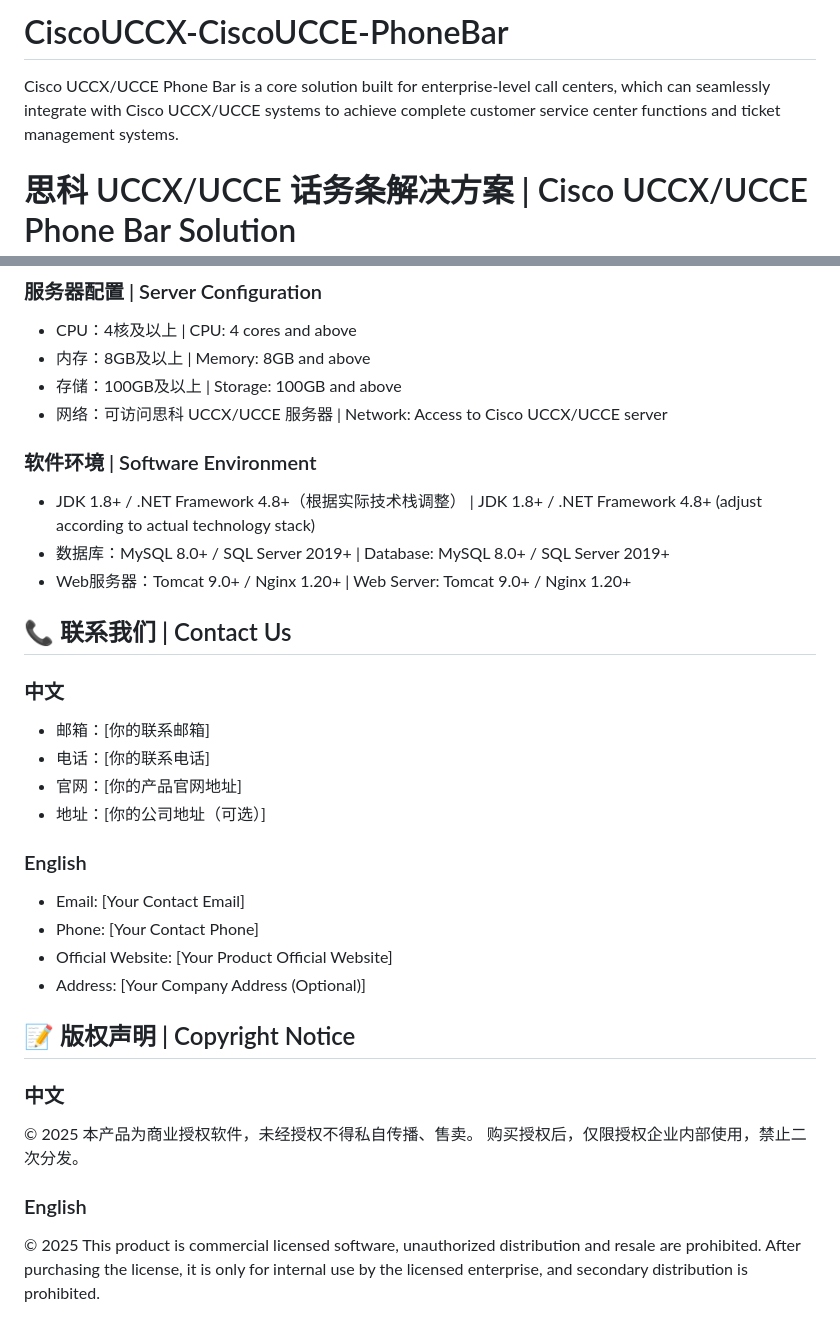
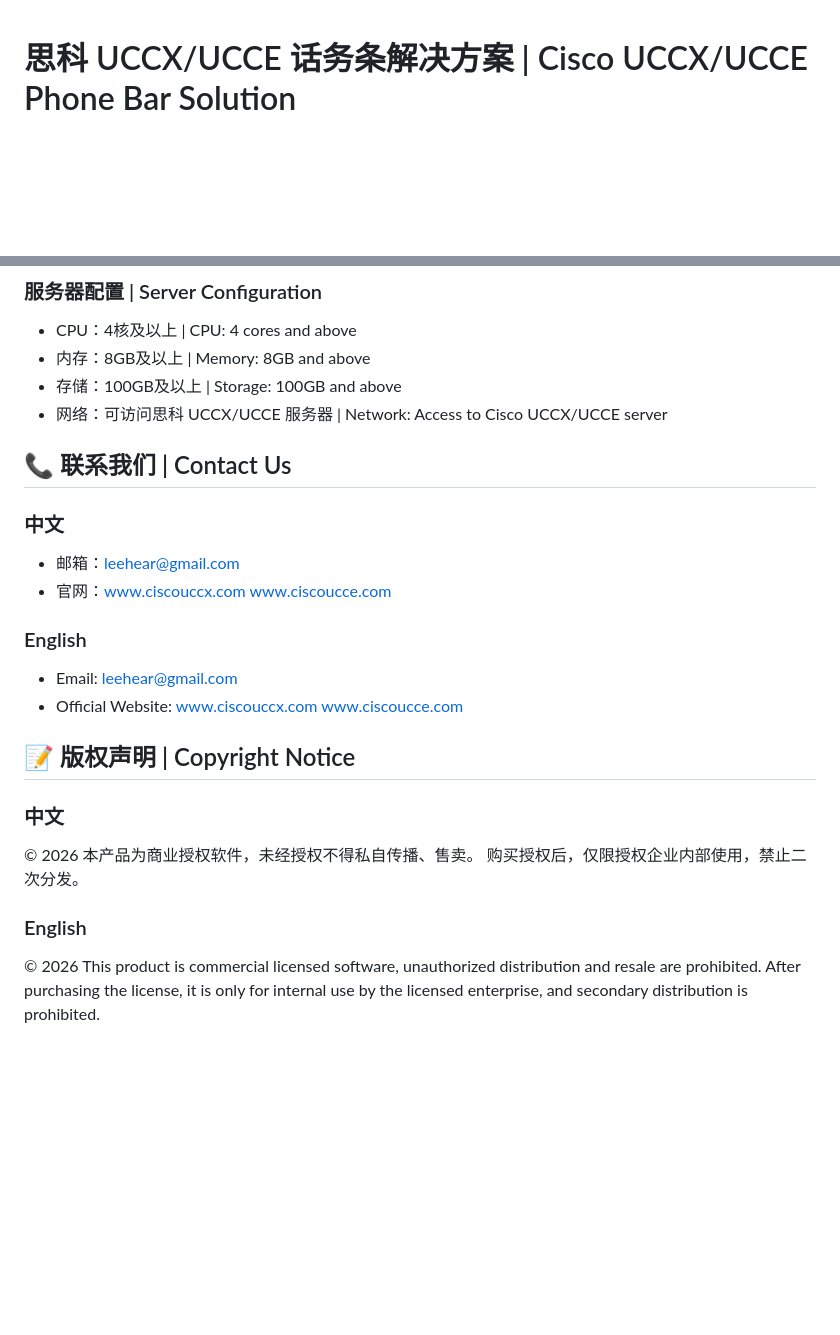
Before and after one commit to lixiangyu890601/CiscoUCCX-CiscoUCCE-PhoneBar, a Markdown page: README.md, 2 parts joined by grey strips. Rendered like a GitHub page; blank space fills up the shorter version.

```diff
--- a/README.md
+++ b/README.md
@@ -1,6 +1,3 @@
-# CiscoUCCX-CiscoUCCE-PhoneBar
-Cisco UCCX/UCCE Phone Bar is a core solution built for enterprise-level call centers, which can seamlessly integrate with Cisco UCCX/UCCE systems to achieve complete customer service center functions and ticket management systems.
-
 # 思科 UCCX/UCCE 话务条解决方案 | Cisco UCCX/UCCE Phone Bar Solution
 ![License](https://img.shields.io/badge/license-Commercial-blue)
 ![Language](https://img.shields.io/badge/technology-Call%20Center-orange)
@@ -97,29 +86,21 @@ We provide complete front-end and back-end source code. Enterprises can carry ou
 - 存储：100GB及以上 | Storage: 100GB and above
 - 网络：可访问思科 UCCX/UCCE 服务器 | Network: Access to Cisco UCCX/UCCE server
 
-### 软件环境 | Software Environment
-- JDK 1.8+ / .NET Framework 4.8+（根据实际技术栈调整） | JDK 1.8+ / .NET Framework 4.8+ (adjust according to actual technology stack)
-- 数据库：MySQL 8.0+ / SQL Server 2019+ | Database: MySQL 8.0+ / SQL Server 2019+
-- Web服务器：Tomcat 9.0+ / Nginx 1.20+ | Web Server: Tomcat 9.0+ / Nginx 1.20+
 
 ## 📞 联系我们 | Contact Us
 ### 中文
-- 邮箱：[你的联系邮箱]
-- 电话：[你的联系电话]
-- 官网：[你的产品官网地址]
-- 地址：[你的公司地址（可选）]
+- 邮箱：leehear@gmail.com
+- 官网：www.ciscouccx.com  www.ciscoucce.com
 
 ### English
-- Email: [Your Contact Email]
-- Phone: [Your Contact Phone]
-- Official Website: [Your Product Official Website]
-- Address: [Your Company Address (Optional)]
+- Email: leehear@gmail.com
+- Official Website: www.ciscouccx.com  www.ciscoucce.com
 
 ## 📝 版权声明 | Copyright Notice
 ### 中文
-© 2025 本产品为商业授权软件，未经授权不得私自传播、售卖。
+© 2026 本产品为商业授权软件，未经授权不得私自传播、售卖。
 购买授权后，仅限授权企业内部使用，禁止二次分发。
 
 ### English
-© 2025 This product is commercial licensed software, unauthorized distribution and resale are prohibited.
+© 2026 This product is commercial licensed software, unauthorized distribution and resale are prohibited.
 After purchasing the license, it is only for internal use by the licensed enterprise, and secondary distribution is prohibited.
```
Also changed, not shown: other parts of README.md (+5 -13 lines).
